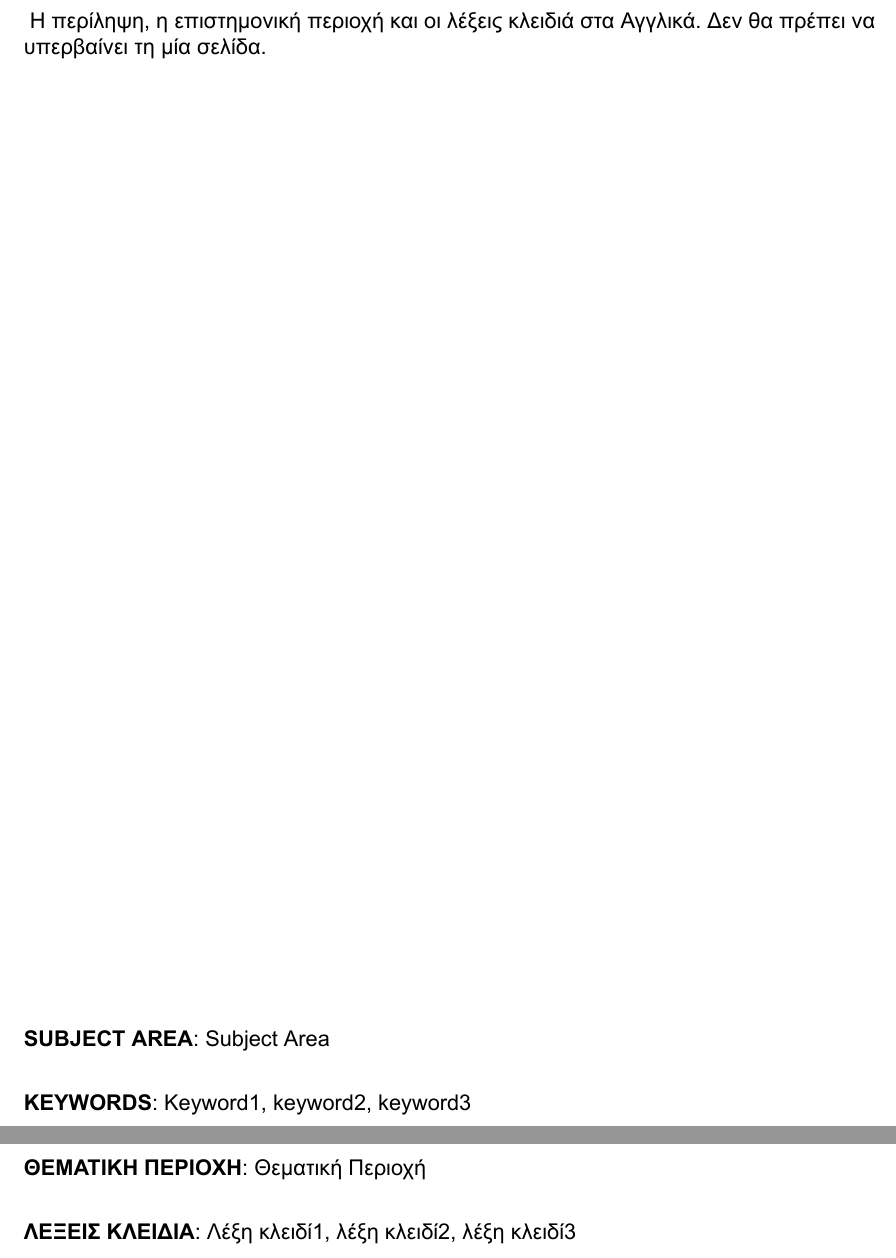
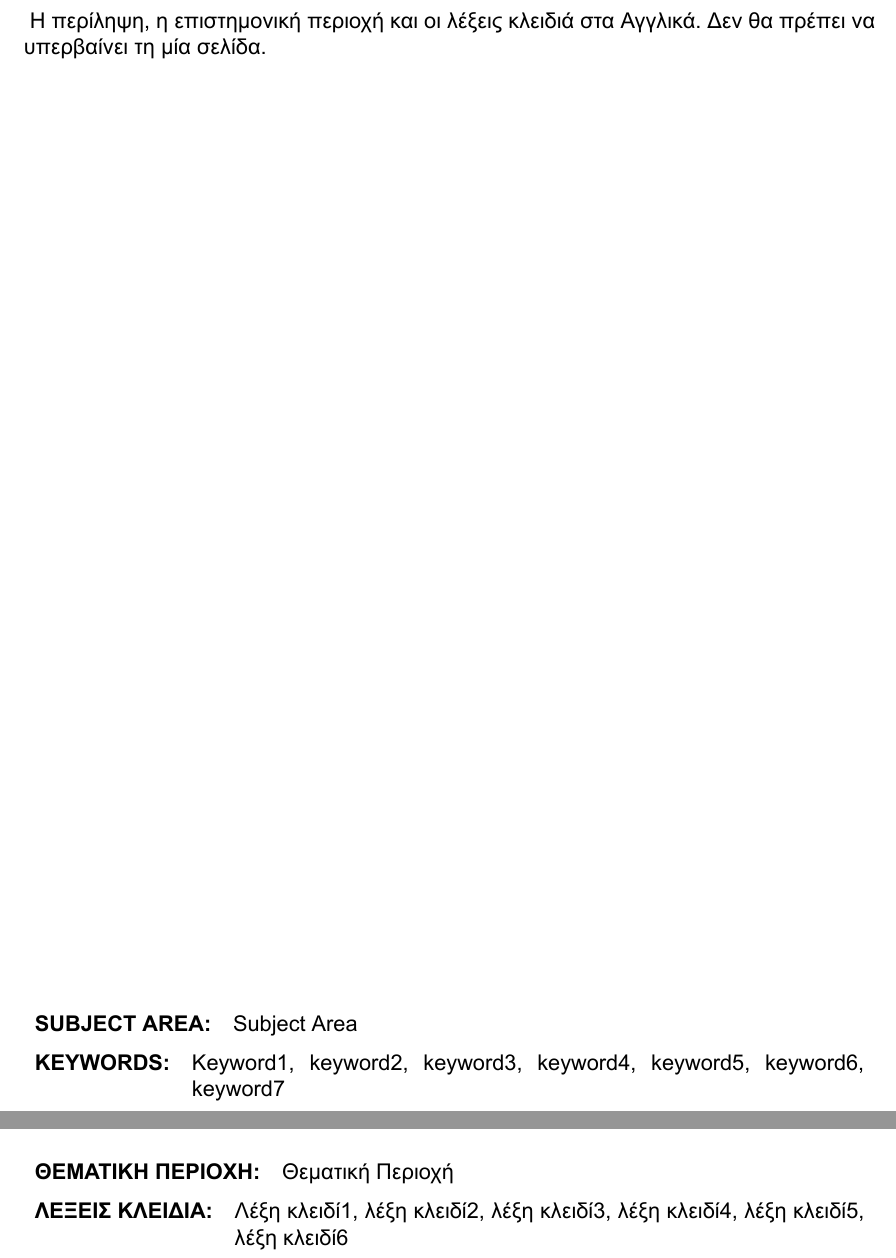
Before and after one commit to errikos/dithesis, a LaTeX thesis (thesis.tex, which reads dithesis.cls): two parts of pages 5 and 6 of 26, joined at a grey line, cut so that both start at the same text. Compiled offline with XeLaTeX.

Commit message:
Fix keyword alignment

```diff
--- a/dithesis.cls
+++ b/dithesis.cls
@@ -446,9 +446,13 @@ publications}\gdef\@lopfileinternal{#1}}
   \@abstractEn{}
   \vfill
 
-  {\bfseries SUBJECT AREA}: \@subjectAreaEn\\
+  \begin{tabularx}{\textwidth}{l X}
+    {\bfseries SUBJECT AREA:}  & \@subjectAreaEn
+  \end{tabularx}
 
-  {\bfseries KEYWORDS}: \@keywordsEn
+  \begin{tabularx}{\textwidth}{l X}
+    {\bfseries KEYWORDS:}  & \@keywordsEn
+  \end{tabularx}
 }
 
 %
@@ -462,9 +466,13 @@ publications}\gdef\@lopfileinternal{#1}}
   \end{greek}
   \vfill
 
-  {\bfseries ΘΕΜΑΤΙΚΗ ΠΕΡΙΟΧΗ}: \@subjectAreaGr\\
+  \begin{tabularx}{\textwidth}{l X}
+    {\bfseries ΘΕΜΑΤΙΚΗ ΠΕΡΙΟΧΗ:}  & \@subjectAreaGr
+  \end{tabularx}
 
-  {\bfseries ΛΕΞΕΙΣ ΚΛΕΙΔΙΑ}: \@keywordsGr
+  \begin{tabularx}{\textwidth}{l X}
+    {\bfseries ΛΕΞΕΙΣ ΚΛΕΙΔΙΑ:}  & \@keywordsGr
+  \end{tabularx}
 }
 
 %
--- a/thesis.tex
+++ b/thesis.tex
@@ -116,8 +116,8 @@
 %
 \subjectAreaGr{Θεματική Περιοχή}
 \subjectAreaEn{Subject Area}
-\keywordsGr{Λέξη κλειδί1, λέξη κλειδί2, λέξη κλειδί3}
-\keywordsEn{Keyword1, keyword2, keyword3}
+\keywordsGr{Λέξη κλειδί1, λέξη κλειδί2, λέξη κλειδί3, λέξη κλειδί4, λέξη κλειδί5, λέξη κλειδί6}
+\keywordsEn{Keyword1, keyword2, keyword3, keyword4, keyword5, keyword6, keyword7}
 
 %
 % Set the .bib file containing your paper publications (leave the extension out)
```
